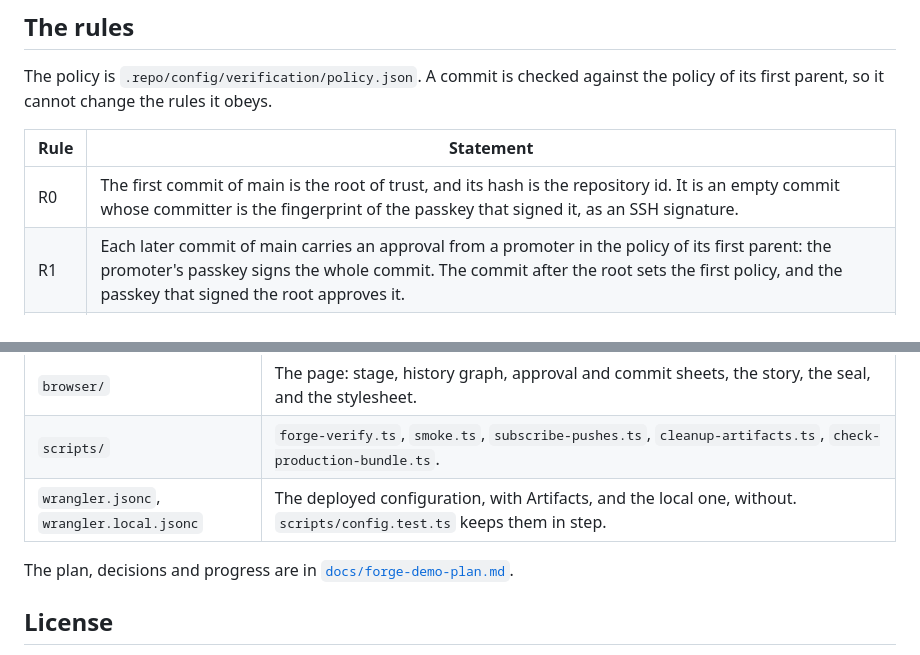
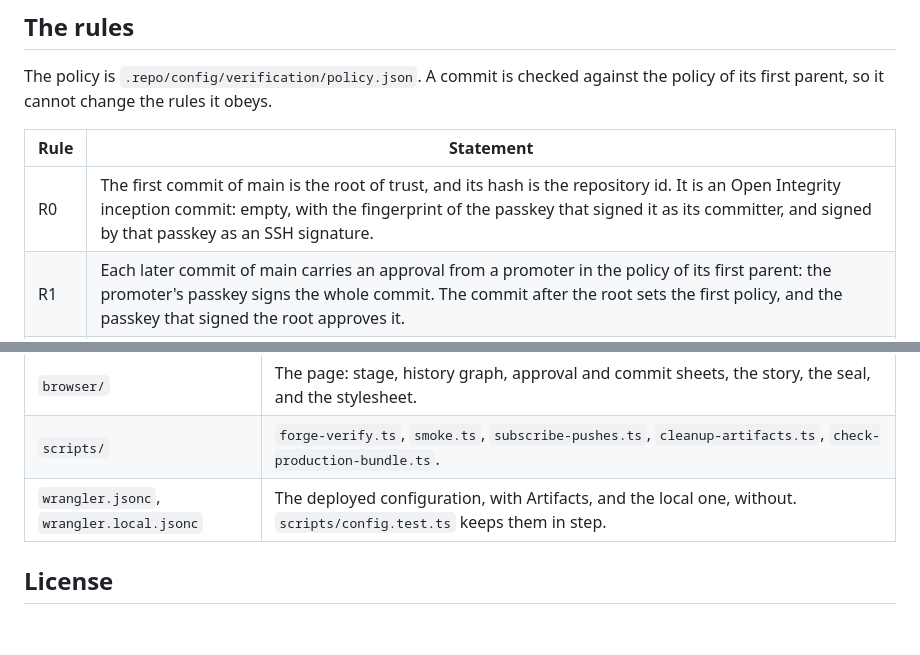
Before and after one commit to OpenIntegrityProject/open-integrity-forge, a Markdown page: apps/forge/README.md, 2 parts joined by grey strips. GitHub-like rendering; blank space fills up the shorter version.

```diff
--- a/apps/forge/README.md
+++ b/apps/forge/README.md
@@ -31,7 +31,7 @@ The policy is `.repo/config/verification/policy.json`. A commit is checked again
 
 | Rule | Statement |
 | --- | --- |
-| R0 | The first commit of main is the root of trust, and its hash is the repository id. It is an empty commit whose committer is the fingerprint of the passkey that signed it, as an SSH signature. |
+| R0 | The first commit of main is the root of trust, and its hash is the repository id. It is an Open Integrity inception commit: empty, with the fingerprint of the passkey that signed it as its committer, and signed by that passkey as an SSH signature. |
 | R1 | Each later commit of main carries an approval from a promoter in the policy of its first parent: the promoter's passkey signs the whole commit. The commit after the root sets the first policy, and the passkey that signed the root approves it. |
 | R2 | Only a commit of main with such an approval changes `.repo/`. A key that a commit adds has no say over that commit. |
 | R3 | Each other commit that main reaches carries a valid SSH signature from a key in the policy in force when it came in. |
@@ -133,8 +139,6 @@ When the deployment sets `MIRROR_OWNER` and the `GITHUB_TOKEN` secret, the page
 | `scripts/` | `forge-verify.ts`, `smoke.ts`, `subscribe-pushes.ts`, `cleanup-artifacts.ts`, `check-production-bundle.ts`. |
 | `wrangler.jsonc`, `wrangler.local.jsonc` | The deployed configuration, with Artifacts, and the local one, without. `scripts/config.test.ts` keeps them in step. |
 
-The plan, decisions and progress are in [`docs/forge-demo-plan.md`](../../docs/forge-demo-plan.md).
-
 ## License
 
 BSD-2-Clause-Patent, as the rest of this repository. The bundled fonts (Bodoni Moda, Public Sans, IBM Plex Mono) are under the SIL Open Font License.
```
Also changed, not shown: other parts of apps/forge/README.md (+13 -7 lines).
